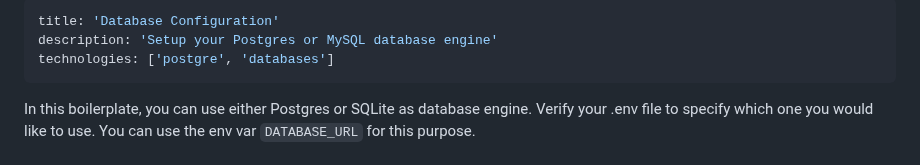
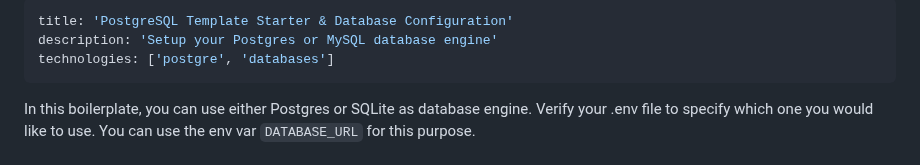
Before and after one commit to 4GeeksAcademy/Templates-Boilerplates, a Markdown page: docs/backend/postgresql.md, the part around the change. Rendered like a GitHub page.

```diff
--- a/docs/backend/postgresql.md
+++ b/docs/backend/postgresql.md
@@ -1,5 +1,5 @@
 ---
-title: 'Database Configuration'
+title: 'PostgreSQL Template Starter & Database Configuration'
 description: 'Setup your Postgres or MySQL database engine'
 technologies: ['postgre', 'databases']
 ---
```
